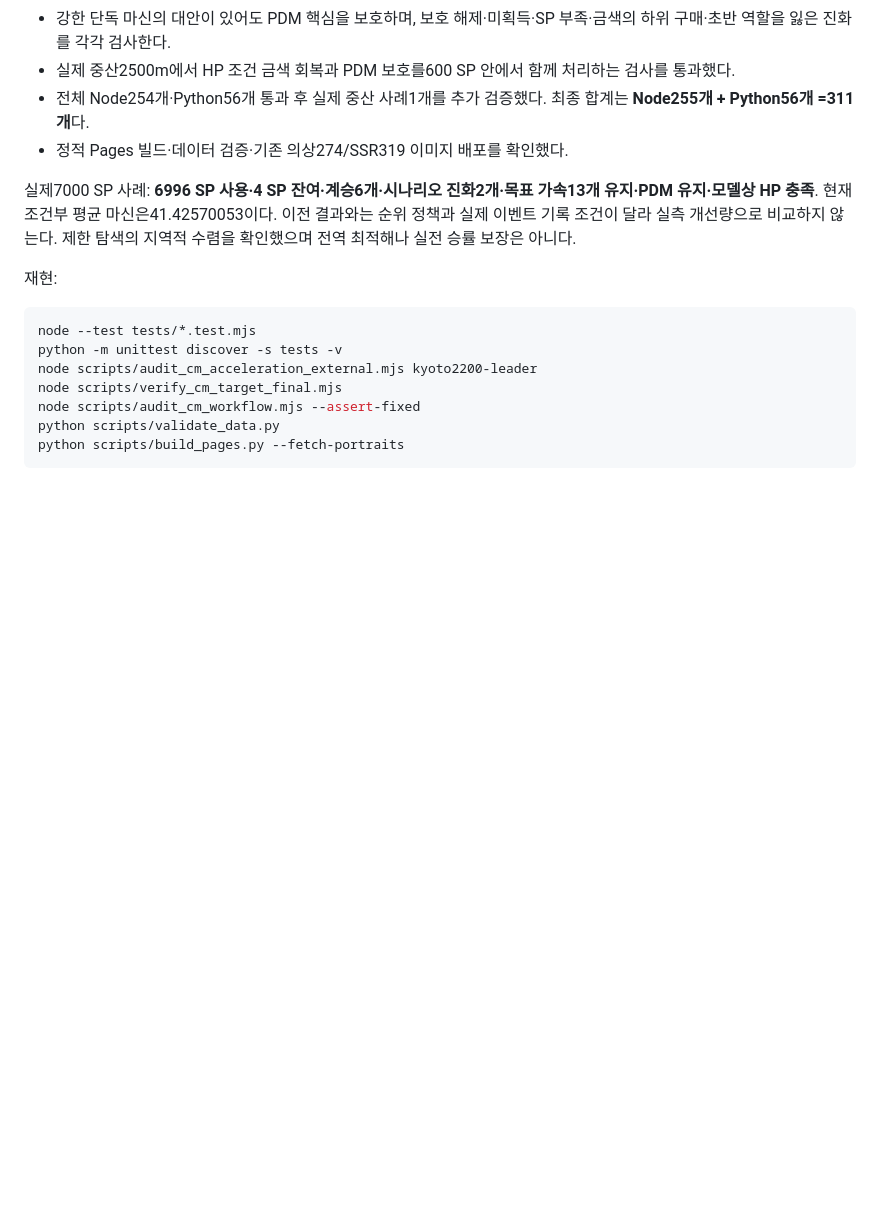
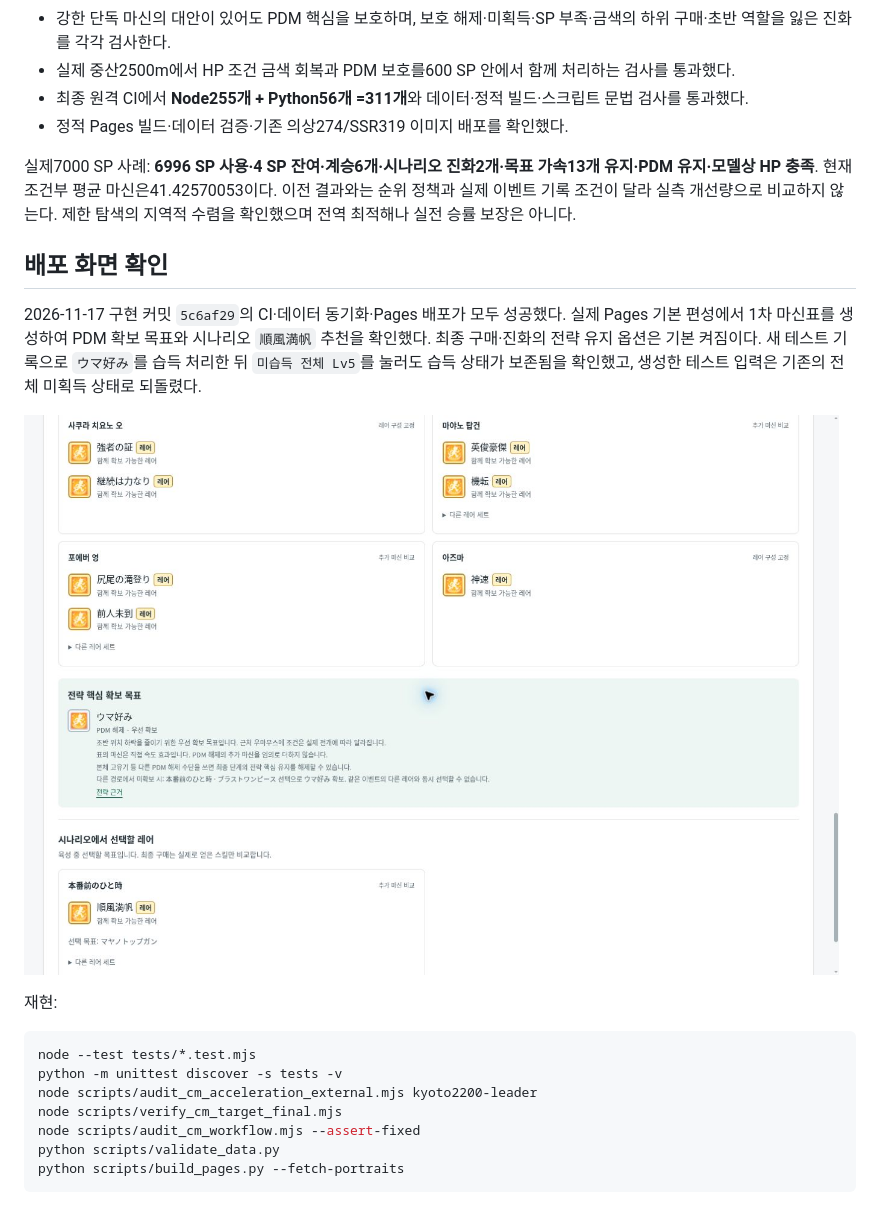
Before and after one commit to seraveist/umaBoard, a Markdown page: docs/CM_WORKFLOW_FIXES_20261117.md, the part around the change. GitHub-like rendering; pictures changed too: docs/images/cm-workflow-v9-pdm.jpg (added); blank space fills up the shorter version.

Commit message:
docs(cm): record live PDM and scenario workflow verification [skip ci]

```diff
--- a/docs/CM_WORKFLOW_FIXES_20261117.md
+++ b/docs/CM_WORKFLOW_FIXES_20261117.md
@@ -59,12 +59,21 @@
 - 일괄Lv5 후 기존 구매 단계는0 SP를 유지한다. 실제 습득·힌트가 새 계승Top10 밖으로 밀려도 기록을 유지한다.
 - 강한 단독 마신의 대안이 있어도 PDM 핵심을 보호하며, 보호 해제·미획득·SP 부족·금색의 하위 구매·초반 역할을 잃은 진화를 각각 검사한다.
 - 실제 중산2500m에서 HP 조건 금색 회복과 PDM 보호를600 SP 안에서 함께 처리하는 검사를 통과했다.
-- 전체 Node254개·Python56개 통과 후 실제 중산 사례1개를 추가 검증했다. 최종 합계는 **Node255개 + Python56개 =311개**다.
+- 최종 원격 CI에서 **Node255개 + Python56개 =311개**와 데이터·정적 빌드·스크립트 문법 검사를 통과했다.
 - 정적 Pages 빌드·데이터 검증·기존 의상274/SSR319 이미지 배포를 확인했다.
 
 실제7000 SP 사례: **6996 SP 사용·4 SP 잔여·계승6개·시나리오 진화2개·목표 가속13개 유지·PDM 유지·모델상 HP 충족**.
 현재 조건부 평균 마신은41.42570053이다. 이전 결과와는 순위 정책과 실제 이벤트 기록 조건이 달라 실측 개선량으로 비교하지 않는다.
 제한 탐색의 지역적 수렴을 확인했으며 전역 최적해나 실전 승률 보장은 아니다.
+
+## 배포 화면 확인
+
+2026-11-17 구현 커밋 `5c6af29`의 CI·데이터 동기화·Pages 배포가 모두 성공했다.
+실제 Pages 기본 편성에서 1차 마신표를 생성하여 PDM 확보 목표와 시나리오 `順風満帆` 추천을 확인했다.
+최종 구매·진화의 전략 유지 옵션은 기본 켜짐이다. 새 테스트 기록으로 `ウマ好み`를 습득 처리한 뒤
+`미습득 전체 Lv5`를 눌러도 습득 상태가 보존됨을 확인했고, 생성한 테스트 입력은 기존의 전체 미획득 상태로 되돌렸다.
+
+![Pages의 PDM 확보 목표와 시나리오 레어 추천](images/cm-workflow-v9-pdm.jpg)
 
 재현:
 
```
